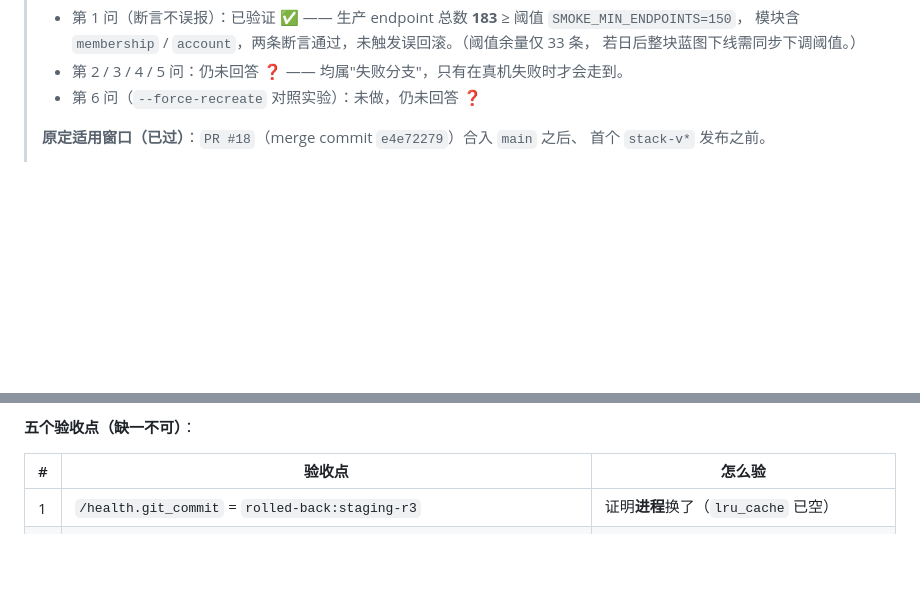
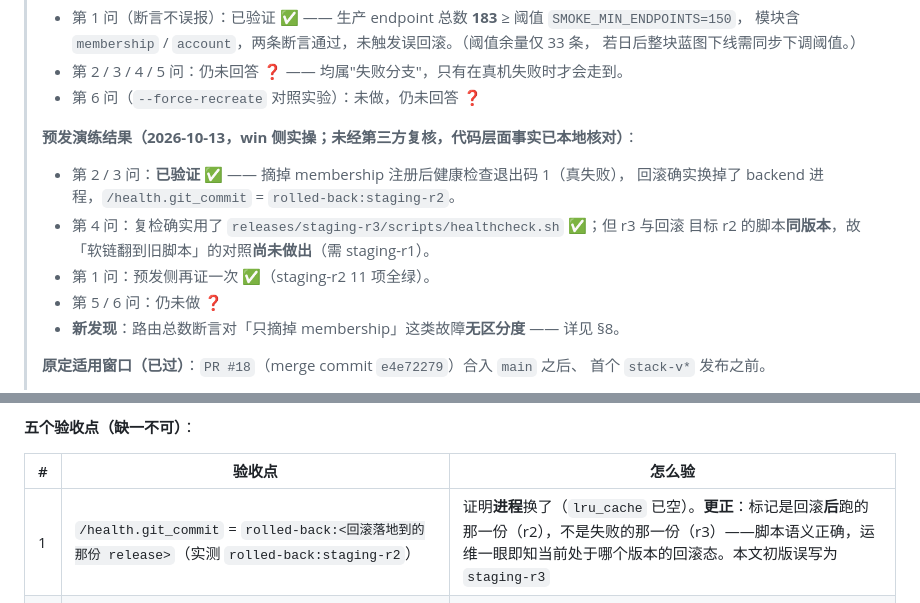
Before and after one commit to GenzLTD/Vultr-Genzltd, a Markdown page: docs/STAGING-REHEARSAL.md, 2 parts joined by grey strips. Rendered like a GitHub page; blank space fills up the shorter version.

```diff
--- a/docs/STAGING-REHEARSAL.md
+++ b/docs/STAGING-REHEARSAL.md
@@ -13,6 +13,15 @@
 >   若日后整块蓝图下线需同步下调阈值。）
 > - 第 2 / 3 / 4 / 5 问：仍未回答 ❓ —— 均属"失败分支"，只有在真机失败时才会走到。
 > - 第 6 问（`--force-recreate` 对照实验）：未做，仍未回答 ❓
+>
+> **预发演练结果（2026-10-13，win 侧实操；未经第三方复核，代码层面事实已本地核对）**：
+> - 第 2 / 3 问：**已验证** ✅ —— 摘掉 membership 注册后健康检查退出码 1（真失败），
+>   回滚确实换掉了 backend 进程，`/health.git_commit` = `rolled-back:staging-r2`。
+> - 第 4 问：复检确实用了 `releases/staging-r3/scripts/healthcheck.sh` ✅；但 r3 与回滚
+>   目标 r2 的脚本**同版本**，故「软链翻到旧脚本」的对照**尚未做出**（需 staging-r1）。
+> - 第 1 问：预发侧再证一次 ✅（staging-r2 11 项全绿）。
+> - 第 5 / 6 问：仍未做 ❓
+> - **新发现**：路由总数断言对「只摘掉 membership」这类故障**无区分度** —— 详见 §8。
 >
 > **原定适用窗口（已过）**：`PR #18`（merge commit `e4e72279`）合入 `main` 之后、
 > 首个 `stack-v*` 发布之前。
@@ -141,7 +150,7 @@ bash "$STACK_DIR/releases/staging-r3/scripts/healthcheck.sh"    # 必须用本
 
 | # | 验收点 | 怎么验 |
 |---|---|---|
-| 1 | `/health.git_commit` = `rolled-back:staging-r3` | 证明**进程**换了（`lru_cache` 已空） |
+| 1 | `/health.git_commit` = `rolled-back:<回滚落地到的那份 release>`（实测 `rolled-back:staging-r2`） | 证明**进程**换了（`lru_cache` 已空）。**更正**：标记是回滚**后**跑的那一份（r2），不是失败的那一份（r3）——脚本语义正确，运维一眼即知当前处于哪个版本的回滚态。本文初版误写为 `staging-r3` |
 | 2 | 复检脚本 = `releases/staging-r3/scripts/healthcheck.sh` | 日志中确认路径，不是 `current` 软链 |
 | 3 | 服务恢复：`/v1/endpoints` 含 membership + account，`/v1/membership/plans` 200 | 业务真的回来了 |
 | 4 | `looma-redis` / `looma-chromadb` **未被重建** | `docker ps` 的 Up 时间未变（`--no-deps` 生效） |
```
Also changed, not shown: other parts of docs/STAGING-REHEARSAL.md (+37 -0 lines).
